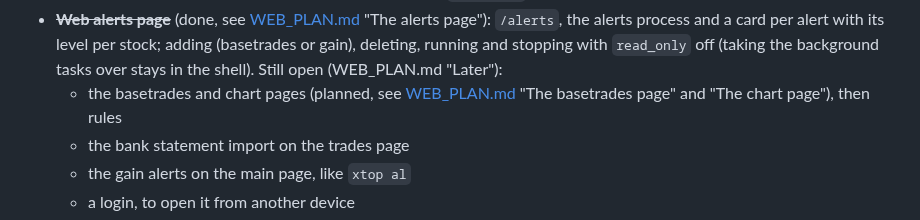
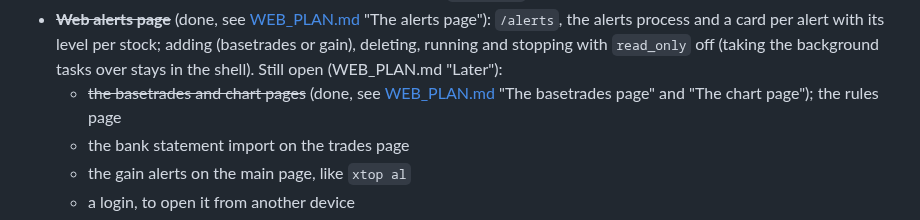
Before and after one commit to serjhnn/nx-sig, a Markdown page: TODO.md, the part around the change. GitHub-like rendering.

```diff
--- a/TODO.md
+++ b/TODO.md
@@ -334,9 +334,9 @@ for your own use first. In this order:
   `read_only` off (taking the background tasks over
   stays in the shell). Still open (WEB_PLAN.md
   "Later"):
-  - the basetrades and chart pages (planned, see
+  - ~~the basetrades and chart pages~~ (done, see
     [WEB_PLAN.md](WEB_PLAN.md) "The basetrades
-    page" and "The chart page"), then rules
+    page" and "The chart page"); the rules page
   - the bank statement import on the trades page
   - the gain alerts on the main page, like
     `xtop al`
```
Also changed, not shown: WEB_PLAN.md (+3 -3 lines).
